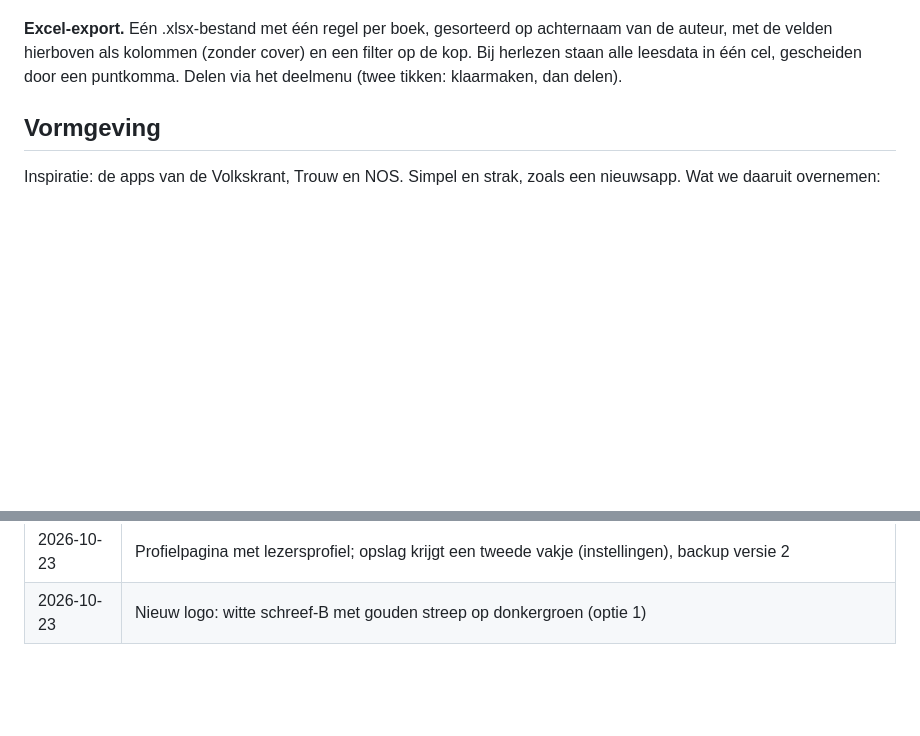
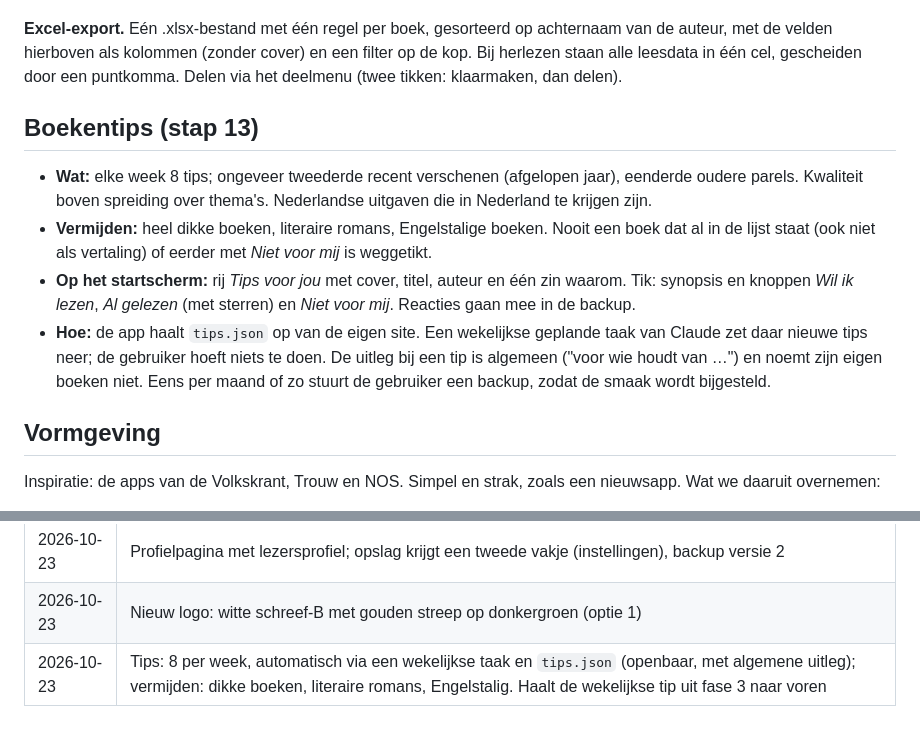
Before and after one commit to wfrd1978/boeken-app, a Markdown page: SPEC.md, 2 parts joined by grey strips. Rendered like a GitHub page; blank space fills up the shorter version.

Commit message:
Plan: boekentips elke week automatisch via tips.json
Afspraken uit het overleg met de gebruiker over stap 13 vastgelegd in
SPEC.md en CLAUDE.md.

Co-Authored-By: Claude Opus 5.5 <noreply@anthropic.com>
Claude-Session: https://claude.ai/code/session_013cYD8tQR5LNYySVuVo5SHj

```diff
--- a/SPEC.md
+++ b/SPEC.md
@@ -58,6 +58,13 @@ https://wfrd1978.github.io/boeken-app/
 
 **Excel-export.** Eén .xlsx-bestand met één regel per boek, gesorteerd op achternaam van de auteur, met de velden hierboven als kolommen (zonder cover) en een filter op de kop. Bij herlezen staan alle leesdata in één cel, gescheiden door een puntkomma. Delen via het deelmenu (twee tikken: klaarmaken, dan delen).
 
+## Boekentips (stap 13)
+
+- **Wat:** elke week 8 tips; ongeveer tweederde recent verschenen (afgelopen jaar), eenderde oudere parels. Kwaliteit boven spreiding over thema's. Nederlandse uitgaven die in Nederland te krijgen zijn.
+- **Vermijden:** heel dikke boeken, literaire romans, Engelstalige boeken. Nooit een boek dat al in de lijst staat (ook niet als vertaling) of eerder met *Niet voor mij* is weggetikt.
+- **Op het startscherm:** rij *Tips voor jou* met cover, titel, auteur en één zin waarom. Tik: synopsis en knoppen *Wil ik lezen*, *Al gelezen* (met sterren) en *Niet voor mij*. Reacties gaan mee in de backup.
+- **Hoe:** de app haalt `tips.json` op van de eigen site. Een wekelijkse geplande taak van Claude zet daar nieuwe tips neer; de gebruiker hoeft niets te doen. De uitleg bij een tip is algemeen ("voor wie houdt van …") en noemt zijn eigen boeken niet. Eens per maand of zo stuurt de gebruiker een backup, zodat de smaak wordt bijgesteld.
+
 ## Vormgeving
 
 Inspiratie: de apps van de Volkskrant, Trouw en NOS. Simpel en strak, zoals een nieuwsapp. Wat we daaruit overnemen:
@@ -102,3 +109,4 @@ Fase 2: startscherm, synopsis en profiel zijn klaar (stap 10–12); boekentips e
 | 2026-10-23 | Synopsis: liefst de Nederlandse beschrijving van Google Books, anders die van Open Library; op de achtergrond, na de covers |
 | 2026-10-23 | Profielpagina met lezersprofiel; opslag krijgt een tweede vakje (instellingen), backup versie 2 |
 | 2026-10-23 | Nieuw logo: witte schreef-B met gouden streep op donkergroen (optie 1) |
+| 2026-10-23 | Tips: 8 per week, automatisch via een wekelijkse taak en `tips.json` (openbaar, met algemene uitleg); vermijden: dikke boeken, literaire romans, Engelstalig. Haalt de wekelijkse tip uit fase 3 naar voren |
```
Also changed, not shown: CLAUDE.md (+2 -2 lines).
